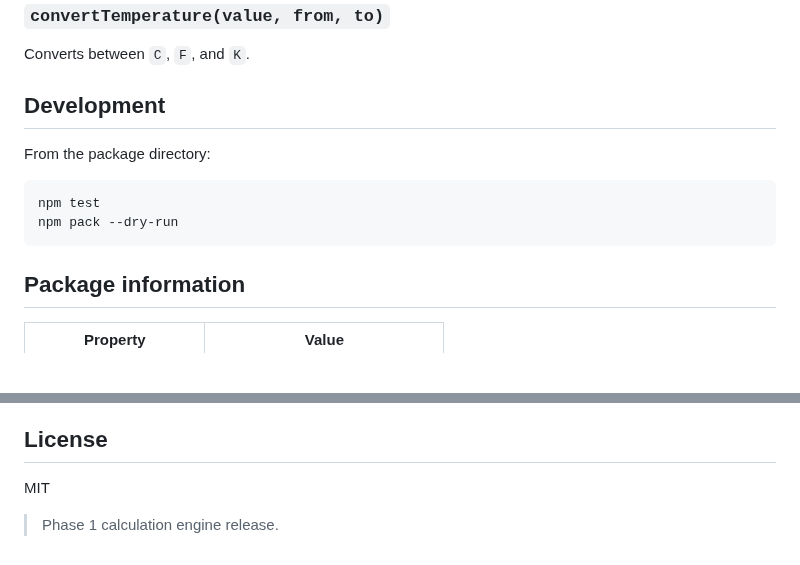
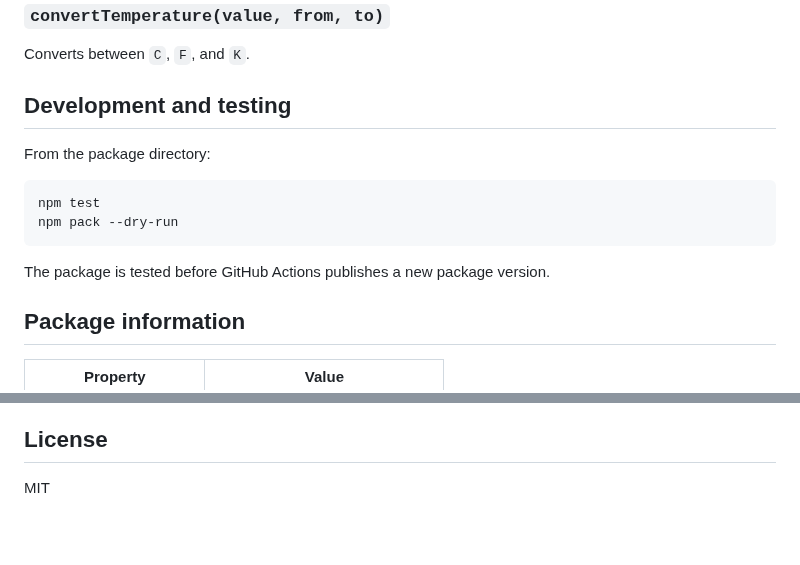
Before and after one commit to TEJAS-MK2/Calculator, a Markdown page: packages/calculator-core/README.md, 2 parts joined by grey strips. GitHub-like rendering; blank space fills up the shorter version.

Commit message:
docs: refresh calculator-core package README

````diff
--- a/packages/calculator-core/README.md
+++ b/packages/calculator-core/README.md
@@ -142,7 +140,7 @@ Calculates a percentage of a value.
 
 Converts between `C`, `F`, and `K`.
 
-## Development
+## Development and testing
 
 From the package directory:
 
@@ -150,6 +148,8 @@ From the package directory:
 npm test
 npm pack --dry-run
 ```
+
+The package is tested before GitHub Actions publishes a new package version.
 
 ## Package information
 
@@ -165,5 +165,3 @@ npm pack --dry-run
 ## License
 
 MIT
-
-> Phase 1 calculation engine release.
````
Also changed, not shown: other parts of packages/calculator-core/README.md (+0 -2 lines).
